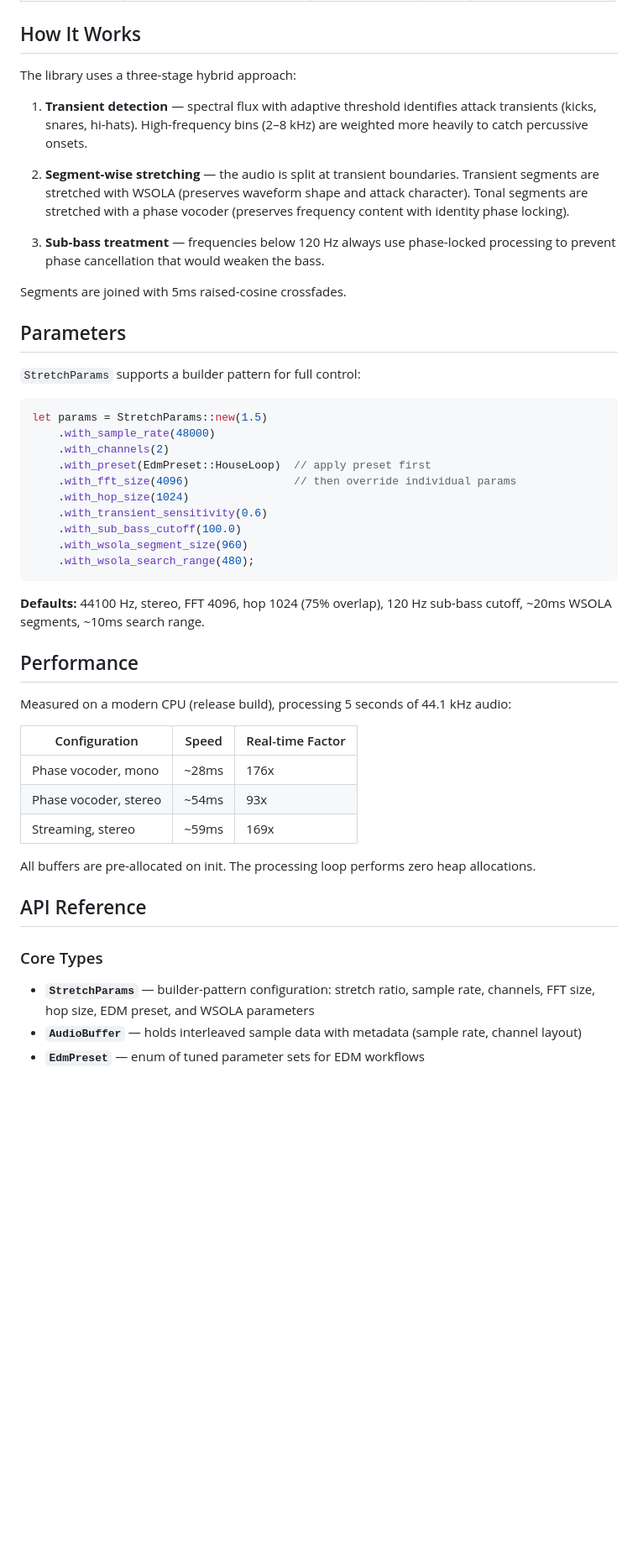
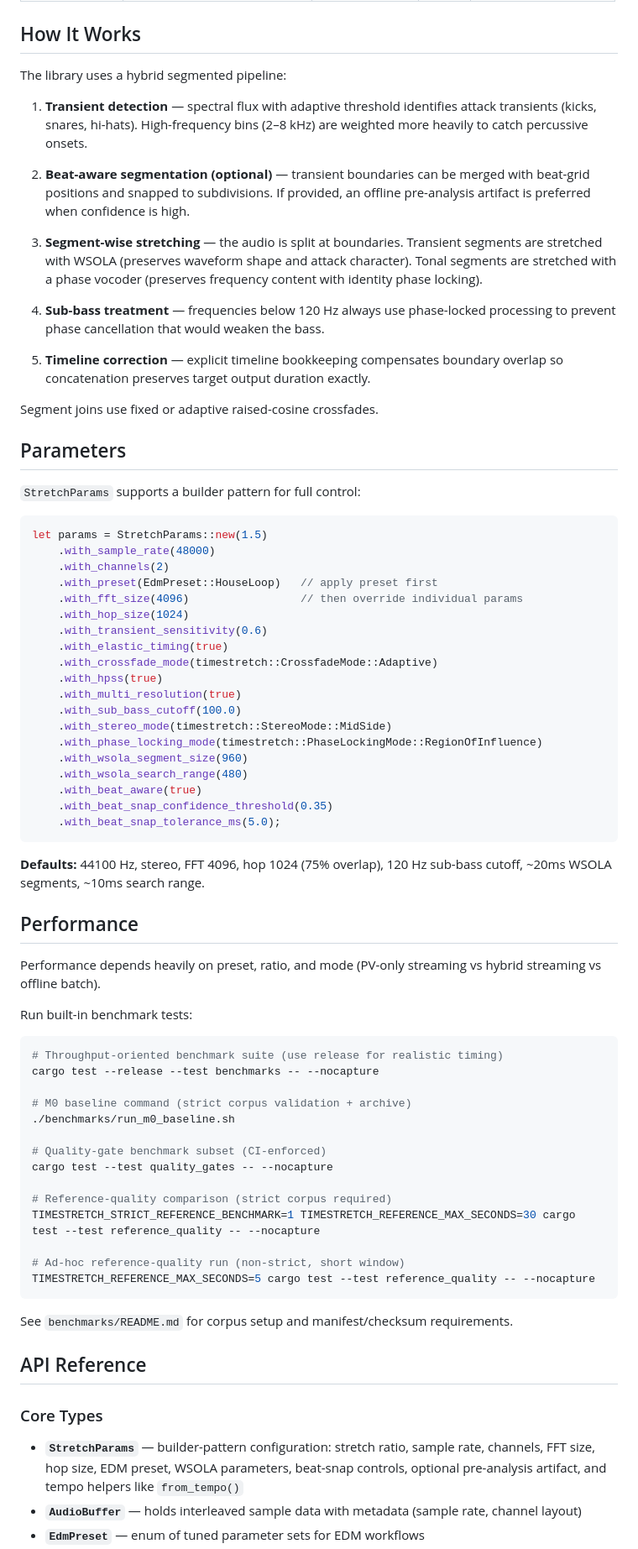
Before and after one commit to robmorgan/timestretch-rs, a Markdown page: README.md, the part around one of its changes. Shown at 84% size. GitHub-like rendering; blank space fills up the shorter version.

Commit message:
docs: refresh README for v0.1.0

````diff
--- a/README.md
+++ b/README.md
@@ -160,21 +216,28 @@ timestretch::stretch_wav_file("input.wav", "output.wav", &params).unwrap();
 
 ## How It Works
 
-The library uses a three-stage hybrid approach:
+The library uses a hybrid segmented pipeline:
 
 1. **Transient detection** — spectral flux with adaptive threshold identifies
    attack transients (kicks, snares, hi-hats). High-frequency bins (2–8 kHz)
    are weighted more heavily to catch percussive onsets.
 
-2. **Segment-wise stretching** — the audio is split at transient boundaries.
+2. **Beat-aware segmentation (optional)** — transient boundaries can be merged
+   with beat-grid positions and snapped to subdivisions. If provided, an
+   offline pre-analysis artifact is preferred when confidence is high.
+
+3. **Segment-wise stretching** — the audio is split at boundaries.
    Transient segments are stretched with WSOLA (preserves waveform shape and
    attack character). Tonal segments are stretched with a phase vocoder
    (preserves frequency content with identity phase locking).
 
-3. **Sub-bass treatment** — frequencies below 120 Hz always use phase-locked
+4. **Sub-bass treatment** — frequencies below 120 Hz always use phase-locked
    processing to prevent phase cancellation that would weaken the bass.
 
-Segments are joined with 5ms raised-cosine crossfades.
+5. **Timeline correction** — explicit timeline bookkeeping compensates boundary
+   overlap so concatenation preserves target output duration exactly.
+
+Segment joins use fixed or adaptive raised-cosine crossfades.
 
 ## Parameters
 
@@ -184,13 +247,22 @@ Segments are joined with 5ms raised-cosine crossfades.
 let params = StretchParams::new(1.5)
     .with_sample_rate(48000)
     .with_channels(2)
-    .with_preset(EdmPreset::HouseLoop)  // apply preset first
-    .with_fft_size(4096)                // then override individual params
+    .with_preset(EdmPreset::HouseLoop)   // apply preset first
+    .with_fft_size(4096)                 // then override individual params
     .with_hop_size(1024)
     .with_transient_sensitivity(0.6)
+    .with_elastic_timing(true)
+    .with_crossfade_mode(timestretch::CrossfadeMode::Adaptive)
+    .with_hpss(true)
+    .with_multi_resolution(true)
     .with_sub_bass_cutoff(100.0)
+    .with_stereo_mode(timestretch::StereoMode::MidSide)
+    .with_phase_locking_mode(timestretch::PhaseLockingMode::RegionOfInfluence)
     .with_wsola_segment_size(960)
-    .with_wsola_search_range(480);
+    .with_wsola_search_range(480)
+    .with_beat_aware(true)
+    .with_beat_snap_confidence_threshold(0.35)
+    .with_beat_snap_tolerance_ms(5.0);
 ```
 
 **Defaults:** 44100 Hz, stereo, FFT 4096, hop 1024 (75% overlap), 120 Hz
@@ -198,23 +270,37 @@ sub-bass cutoff, ~20ms WSOLA segments, ~10ms search range.
 
 ## Performance
 
-Measured on a modern CPU (release build), processing 5 seconds of 44.1 kHz audio:
+Performance depends heavily on preset, ratio, and mode (PV-only streaming vs
+hybrid streaming vs offline batch).
 
-| Configuration | Speed | Real-time Factor |
-|---------------|-------|-----------------|
-| Phase vocoder, mono | ~28ms | 176x |
-| Phase vocoder, stereo | ~54ms | 93x |
-| Streaming, stereo | ~59ms | 169x |
+Run built-in benchmark tests:
 
-All buffers are pre-allocated on init. The processing loop performs zero
-heap allocations.
+```sh
+# Throughput-oriented benchmark suite (use release for realistic timing)
+cargo test --release --test benchmarks -- --nocapture
+
+# M0 baseline command (strict corpus validation + archive)
+./benchmarks/run_m0_baseline.sh
+
+# Quality-gate benchmark subset (CI-enforced)
+cargo test --test quality_gates -- --nocapture
+
+# Reference-quality comparison (strict corpus required)
+TIMESTRETCH_STRICT_REFERENCE_BENCHMARK=1 TIMESTRETCH_REFERENCE_MAX_SECONDS=30 cargo test --test reference_quality -- --nocapture
+
+# Ad-hoc reference-quality run (non-strict, short window)
+TIMESTRETCH_REFERENCE_MAX_SECONDS=5 cargo test --test reference_quality -- --nocapture
+```
+
+See `benchmarks/README.md` for corpus setup and manifest/checksum requirements.
 
 ## API Reference
 
 ### Core Types
 
 - **`StretchParams`** — builder-pattern configuration: stretch ratio, sample rate,
-  channels, FFT size, hop size, EDM preset, and WSOLA parameters
+  channels, FFT size, hop size, EDM preset, WSOLA parameters, beat-snap controls,
+  optional pre-analysis artifact, and tempo helpers like `from_tempo()`
 - **`AudioBuffer`** — holds interleaved sample data with metadata (sample rate,
   channel layout)
 - **`EdmPreset`** — enum of tuned parameter sets for EDM workflows
````
Also changed, not shown: other parts of README.md (+76 -5 lines).
